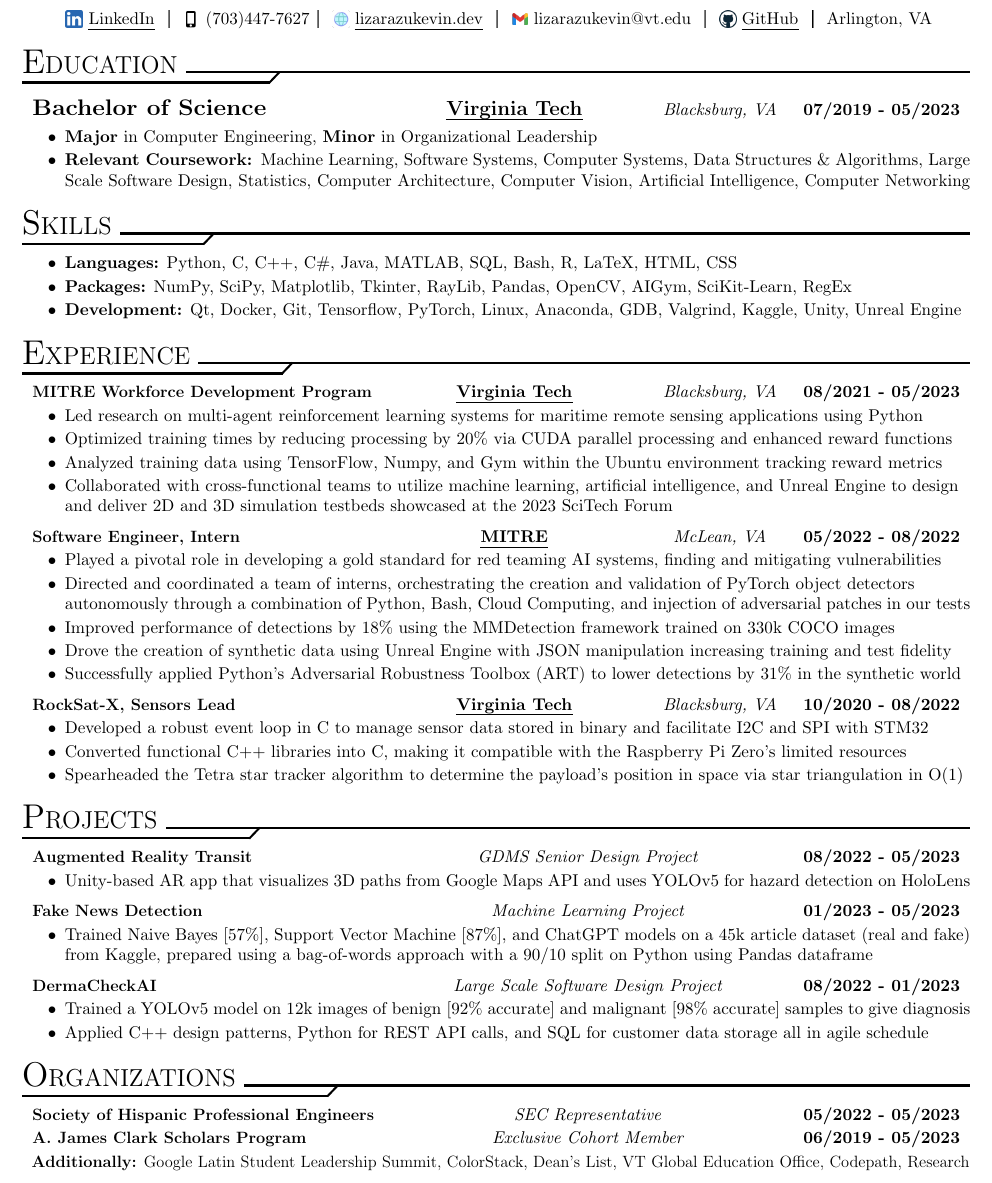
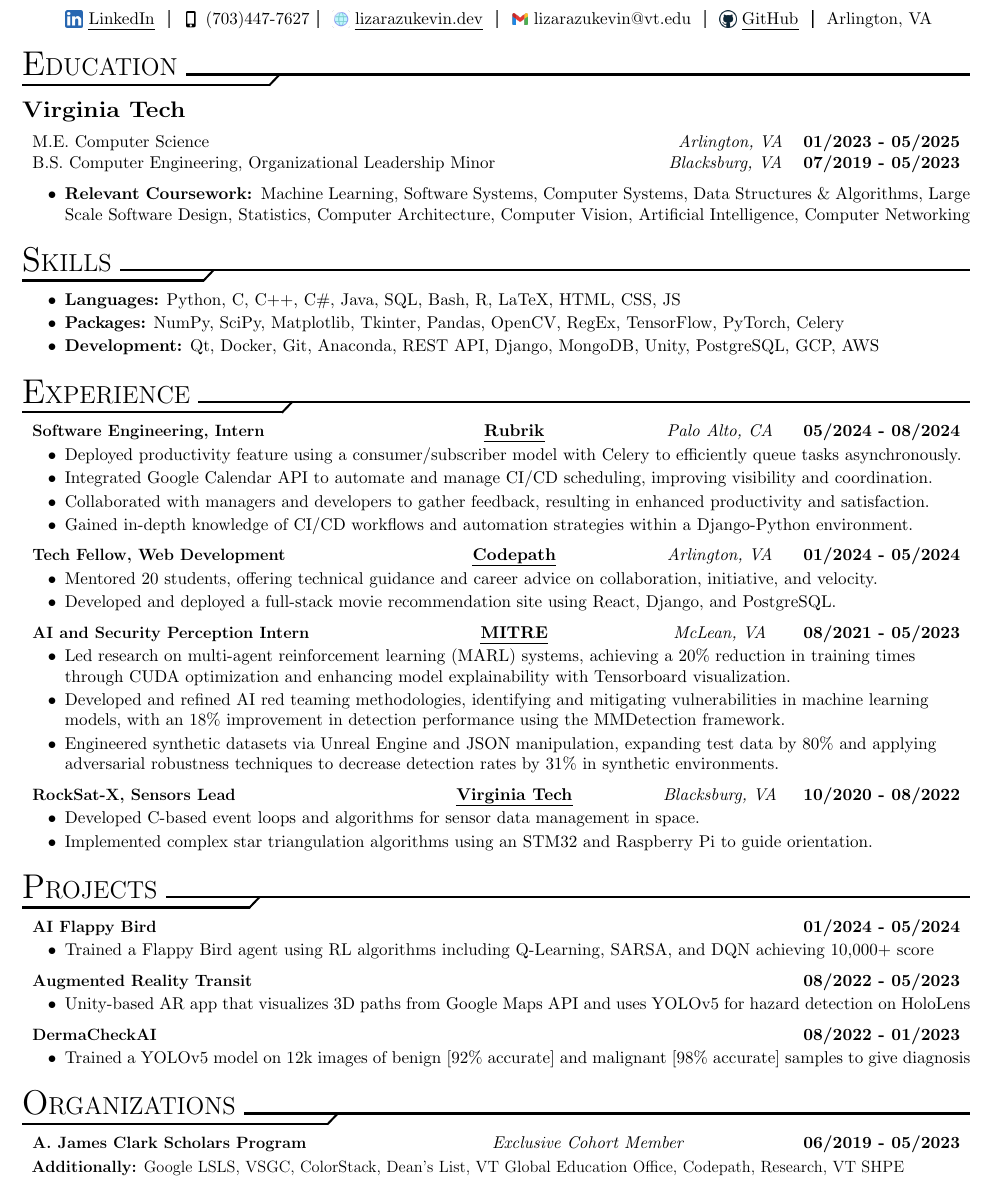
Before and after one commit to lizarazukevin/ResumeTemp, a LaTeX CV (res.tex): part of the page, cut so that both start at the same text. Compiled offline with pdfLaTeX.

Commit message:
Archiving 2024 resume

```diff
--- a/res.tex
+++ b/res.tex
@@ -6,7 +6,7 @@
 %%%%%%%%%%%%%%%%%%%%%%%%%%%%%%%%%%%%%%%%%%%%%%%%%%%%%%%%%%%%%%%%%%%%%%%%%%%%%%%%%%%%%%%%%%%%%%%%%%%%%%%%%%%%%%%%%
 %% Document Setup - Here we load the class file we'll use and alter page size of an empty page
 \documentclass{resume}
-\usepackage[left=0.4in,top=0.6in,right=0.4in,bottom=0.6in]{geometry}
+\usepackage[left=0.4in,top=0.6in,right=0.4in,bottom=0.0in]{geometry}
 \thispagestyle{empty}
 
 % Setting information differing from default macros
@@ -27,11 +27,13 @@
 
     % Begin education section here
     \begin{resSection}{Education} \vspace{1ex}
-        \addEducation{Bachelor of Science}
-        {Virginia Tech}
+        \addEducation{Virginia Tech}
+        {M.E. Computer Science}
+        {Arlington, VA}
+        {01/2023 - 05/2025}
+        {B.S. Computer Engineering, Organizational Leadership Minor}
         {Blacksburg, VA}
         {07/2019 - 05/2023}
-        {\textbf{Major} in Computer Engineering, \textbf{Minor} in Organizational Leadership}
         {Machine Learning, Software Systems, Computer Systems, Data Structures \& Algorithms, Large Scale Software Design, Statistics, Computer Architecture, Computer Vision, Artificial Intelligence, Computer Networking}
 
         % \addEducation{Indpendent Online Courses}{}{}{}
@@ -57,52 +59,53 @@
 
     % Begin skills section here without proficiency bars
     \begin{resSection}{Skills} \vspace{1ex}
-        \addDesc{\textbf{Languages:} Python, C, C++, C\#, Java, MATLAB, SQL, Bash, R, LaTeX, HTML, CSS}
-        \addDesc{\textbf{Packages:} NumPy, SciPy, Matplotlib, Tkinter, RayLib, Pandas, OpenCV, AIGym, SciKit-Learn, RegEx}
-        \addDesc{\textbf{Development:} Qt, Docker, Git, Tensorflow, PyTorch, Linux, Anaconda, GDB, Valgrind, Kaggle, Unity, Unreal Engine}
+        \addDesc{\textbf{Languages:} Python, C, C++, C\#, Java, SQL, Bash, R, LaTeX, HTML, CSS, JS}
+        \addDesc{\textbf{Packages:} NumPy, SciPy, Matplotlib, Tkinter, Pandas, OpenCV, RegEx, TensorFlow, PyTorch, Celery}
+        \addDesc{\textbf{Development:} Qt, Docker, Git, Anaconda, REST API, Django, MongoDB, Unity, PostgreSQL, GCP, AWS}
         % \addSoftSkill{Trustworthy}{Resilient}{Creative}{Collaborative}{Detail-Oriented}
     \end{resSection}
 
     % Begin experience section here
     \begin{resSection}{Experience}
-        \addExperience{MITRE Workforce Development Program}{Virginia Tech}{Blacksburg, VA}{08/2021 - 05/2023}
-        \addDesc{Led research on multi-agent reinforcement learning systems for maritime remote sensing applications using Python}
-        \addDesc{Optimized training times by reducing processing by 20\% via CUDA parallel processing and enhanced reward functions}
-        \addDesc{Analyzed training data using TensorFlow, Numpy, and Gym within the Ubuntu environment tracking reward metrics}
-        \addDesc{Collaborated with cross-functional teams to utilize machine learning, artificial intelligence, and Unreal Engine to design and deliver 2D and 3D simulation testbeds showcased at the 2023 SciTech Forum}
+        \addExperience{Software Engineering, Intern}{Rubrik}{Palo Alto, CA}{05/2024 - 08/2024}
+        \addDesc{Deployed productivity feature using a consumer/subscriber model with Celery to efficiently queue tasks asynchronously.}
+        \addDesc{Integrated Google Calendar API to automate and manage CI/CD scheduling, improving visibility and coordination.}
+        \addDesc{Collaborated with managers and developers to gather feedback, resulting in enhanced productivity and satisfaction.}
+        \addDesc{Gained in-depth knowledge of CI/CD workflows and automation strategies within a Django-Python environment.}
 
-        \addExperience{Software Engineer, Intern}{MITRE}{McLean, VA}{05/2022 - 08/2022}
-        \addDesc{Played a pivotal role in developing a gold standard for red teaming AI systems, finding and mitigating vulnerabilities}
-        \addDesc{Directed and coordinated a team of interns, orchestrating the creation and validation of PyTorch object detectors autonomously through a combination of Python, Bash, Cloud Computing, and injection of adversarial patches in our tests}
-        \addDesc{Improved performance of detections by 18\% using the MMDetection framework trained on 330k COCO images}
-        \addDesc{Drove the creation of synthetic data using Unreal Engine with JSON manipulation increasing training and test fidelity}
-        \addDesc{Successfully applied Python's Adversarial Robustness Toolbox (ART) to lower detections by 31\% in the synthetic world}
+
+        \addExperience{Tech Fellow, Web Development}{Codepath}{Arlington, VA}{01/2024 - 05/2024}
+        \addDesc{Mentored 20 students, offering technical guidance and career advice on collaboration, initiative, and velocity.}
+        \addDesc{Developed and deployed a full-stack movie recommendation site using React, Django, and PostgreSQL.}
+
+        \addExperience{AI and Security Perception Intern}{MITRE}{McLean, VA}{08/2021 - 05/2023}
+        \addDesc{Led research on multi-agent reinforcement learning (MARL) systems, achieving a 20\% reduction in training times through CUDA optimization and enhancing model explainability with Tensorboard visualization.}
+        \addDesc{Developed and refined AI red teaming methodologies, identifying and mitigating vulnerabilities in machine learning models, with an 18\% improvement in detection performance using the MMDetection framework.}
+        \addDesc{Engineered synthetic datasets via Unreal Engine and JSON manipulation, expanding test data by 80\% and applying adversarial robustness techniques to decrease detection rates by 31\% in synthetic environments.}
 
         \addExperience{RockSat-X, Sensors Lead}{Virginia Tech}{Blacksburg, VA}{10/2020 - 08/2022}
-        \addDesc{Developed a robust event loop in C to manage sensor data stored in binary and facilitate I2C and SPI with STM32}
-        \addDesc{Converted functional C++ libraries into C, making it compatible with the Raspberry Pi Zero's limited resources}
-        \addDesc{Spearheaded the Tetra star tracker algorithm to determine the payload's position in space via star triangulation in O(1)}
+        \addDesc{Developed C-based event loops and algorithms for sensor data management in space.}
+        \addDesc{Implemented complex star triangulation algorithms using an STM32 and Raspberry Pi to guide orientation.}
     \end{resSection}
 
     % Begin projects section here
     \begin{resSection}{Projects}
-        \addProject{Augmented Reality Transit}{GDMS Senior Design Project}{08/2022 - 05/2023}
+        \addProject{AI Flappy Bird}{}{01/2024 - 05/2024}
+        \addDesc{Trained a Flappy Bird agent using RL algorithms including Q-Learning, SARSA, and DQN achieving 10,000+ score}
+
+        \addProject{Augmented Reality Transit}{}{08/2022 - 05/2023}
         \addDesc{Unity-based AR app that visualizes 3D paths from Google Maps API and uses YOLOv5 for hazard detection on HoloLens}
 
-        \addProject{Fake News Detection}{Machine Learning Project}{01/2023 - 05/2023}
-        \addDesc{Trained Naive Bayes [57\%], Support Vector Machine [87\%], and ChatGPT models on a 45k article dataset (real and fake) from Kaggle, prepared using a bag-of-words approach with a 90/10 split on Python using Pandas dataframe}
-
-        \addProject{DermaCheckAI}{Large Scale Software Design Project}{08/2022 - 01/2023}
+        \addProject{DermaCheckAI}{}{08/2022 - 01/2023}
         % \addDesc{YOLOv5 object detection model trained on 12k benign [92\%] and malignant[98\%] images contained within a Qt application following C++ design patterns, SQL for data managment, and Python for REST API calls to output quick result}
         \addDesc{Trained a YOLOv5 model on 12k images of benign [92\% accurate] and malignant [98\% accurate] samples to give diagnosis}
-        \addDesc{Applied C++ design patterns, Python for REST API calls, and SQL for customer data storage all in agile schedule}
     \end{resSection}
 
     % Begin organizations section here
     \begin{resSection}{Organizations} \vspace{1ex}
-        \addOrg{Society of Hispanic Professional Engineers}{SEC Representative}{05/2022 - 05/2023}
+        % \addOrg{Society of Hispanic Professional Engineers}{SEC Representative}{05/2022 - 05/2023}
         \addOrg{A. James Clark Scholars Program}{Exclusive Cohort Member}{06/2019 - 05/2023}
-        \addOrgs{Google Latin Student Leadership Summit, ColorStack, Dean's List, VT Global Education Office, Codepath, Research}
+        \addOrgs{Google LSLS, VSGC, ColorStack, Dean's List, VT Global Education Office, Codepath, Research, VT SHPE}
     \end{resSection}
 
 \end{document}
```
Also changed, not shown: resume.cls (+17 -7 lines), res.pdf.
